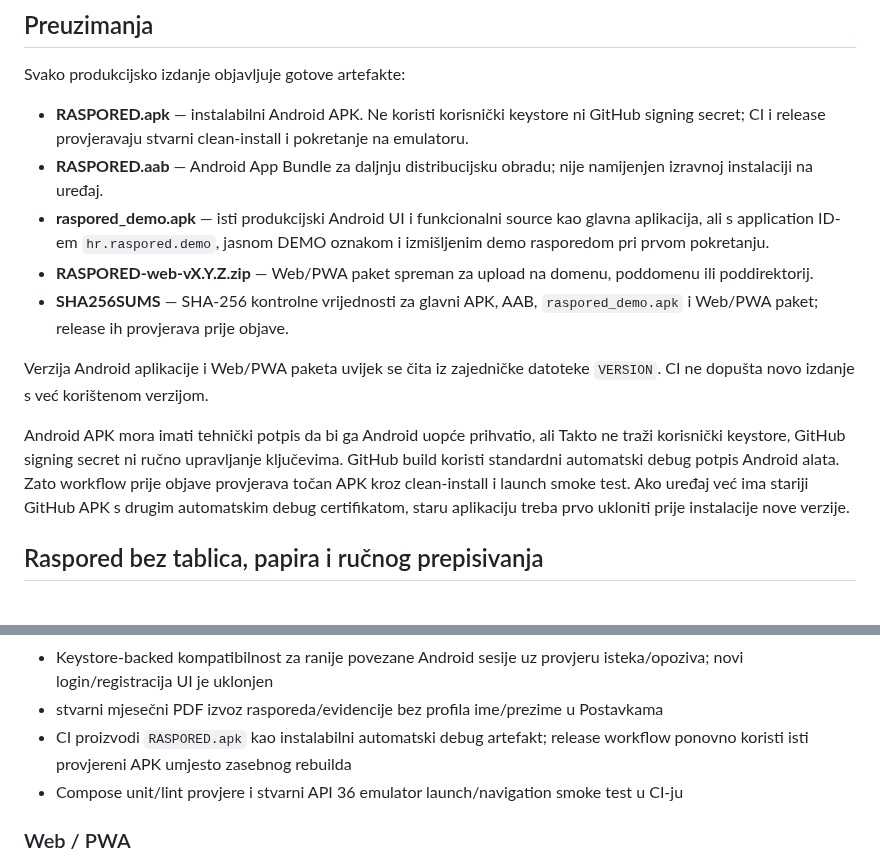
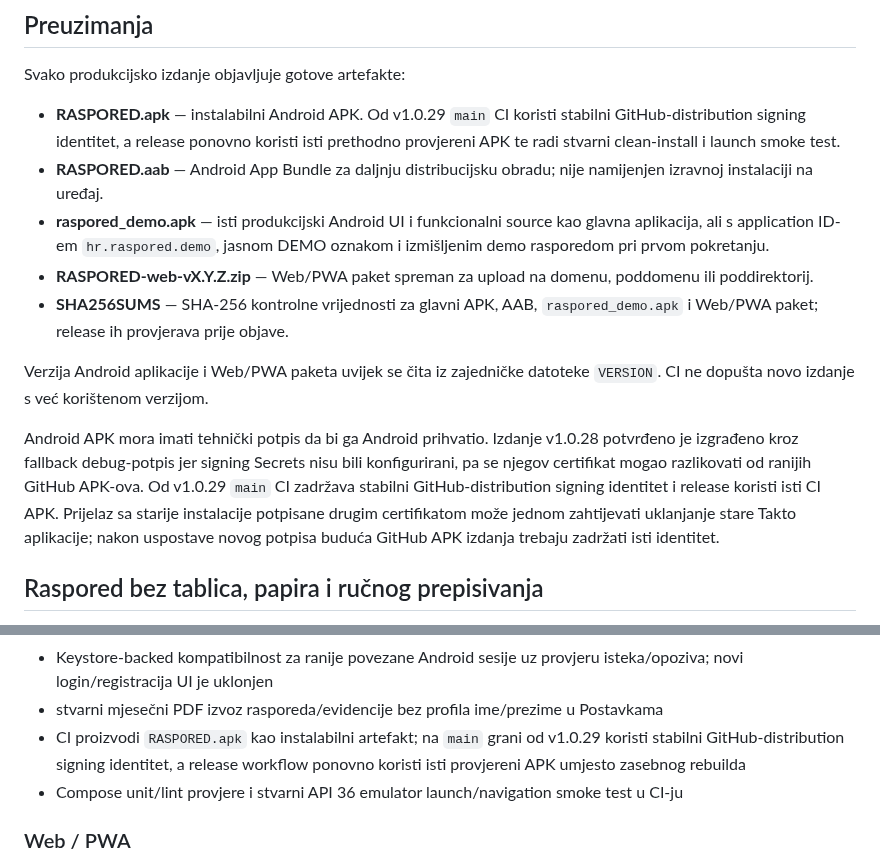
Before and after one commit to bren-wp/RASPORED, a Markdown page: README.md, 2 parts joined by grey strips. Drawn GitHub-style.

Commit message:
docs: explain stable APK signing and v1.0.28 migration

```diff
--- a/README.md
+++ b/README.md
@@ -22,7 +22,7 @@
 
 Svako produkcijsko izdanje objavljuje gotove artefakte:
 
-- **RASPORED.apk** — instalabilni Android APK. Ne koristi korisnički keystore ni GitHub signing secret; CI i release provjeravaju stvarni clean-install i pokretanje na emulatoru.
+- **RASPORED.apk** — instalabilni Android APK. Od v1.0.29 `main` CI koristi stabilni GitHub-distribution signing identitet, a release ponovno koristi isti prethodno provjereni APK te radi stvarni clean-install i launch smoke test.
 - **RASPORED.aab** — Android App Bundle za daljnju distribucijsku obradu; nije namijenjen izravnoj instalaciji na uređaj.
 - **raspored_demo.apk** — isti produkcijski Android UI i funkcionalni source kao glavna aplikacija, ali s application ID-em `hr.raspored.demo`, jasnom DEMO oznakom i izmišljenim demo rasporedom pri prvom pokretanju.
 - **RASPORED-web-vX.Y.Z.zip** — Web/PWA paket spreman za upload na domenu, poddomenu ili poddirektorij.
@@ -30,7 +30,7 @@ Svako produkcijsko izdanje objavljuje gotove artefakte:
 
 Verzija Android aplikacije i Web/PWA paketa uvijek se čita iz zajedničke datoteke <code>VERSION</code>. CI ne dopušta novo izdanje s već korištenom verzijom.
 
-Android APK mora imati tehnički potpis da bi ga Android uopće prihvatio, ali Takto ne traži korisnički keystore, GitHub signing secret ni ručno upravljanje ključevima. GitHub build koristi standardni automatski debug potpis Android alata. Zato workflow prije objave provjerava točan APK kroz clean-install i launch smoke test. Ako uređaj već ima stariji GitHub APK s drugim automatskim debug certifikatom, staru aplikaciju treba prvo ukloniti prije instalacije nove verzije.
+Android APK mora imati tehnički potpis da bi ga Android prihvatio. Izdanje v1.0.28 potvrđeno je izgrađeno kroz fallback debug-potpis jer signing Secrets nisu bili konfigurirani, pa se njegov certifikat mogao razlikovati od ranijih GitHub APK-ova. Od v1.0.29 `main` CI zadržava stabilni GitHub-distribution signing identitet i release koristi isti CI APK. Prijelaz sa starije instalacije potpisane drugim certifikatom može jednom zahtijevati uklanjanje stare Takto aplikacije; nakon uspostave novog potpisa buduća GitHub APK izdanja trebaju zadržati isti identitet.
 
 ## Raspored bez tablica, papira i ručnog prepisivanja
 
@@ -190,7 +190,7 @@ Produkcijski source tree prolazi automatski audit iz `scripts/dead_code_audit.py
 - mobilna primarna navigacija: Početna, Kalendar, istaknuti Skeniraj, Statistika i Više; Evidencija ostaje brza akcija s Početne
 - Keystore-backed kompatibilnost za ranije povezane Android sesije uz provjeru isteka/opoziva; novi login/registracija UI je uklonjen
 - stvarni mjesečni PDF izvoz rasporeda/evidencije bez profila ime/prezime u Postavkama
-- CI proizvodi `RASPORED.apk` kao instalabilni automatski debug artefakt; release workflow ponovno koristi isti provjereni APK umjesto zasebnog rebuilda
+- CI proizvodi `RASPORED.apk` kao instalabilni artefakt; na `main` grani od v1.0.29 koristi stabilni GitHub-distribution signing identitet, a release workflow ponovno koristi isti provjereni APK umjesto zasebnog rebuilda
 - Compose unit/lint provjere i stvarni API 36 emulator launch/navigation smoke test u CI-ju
 
 ### Web / PWA
```
